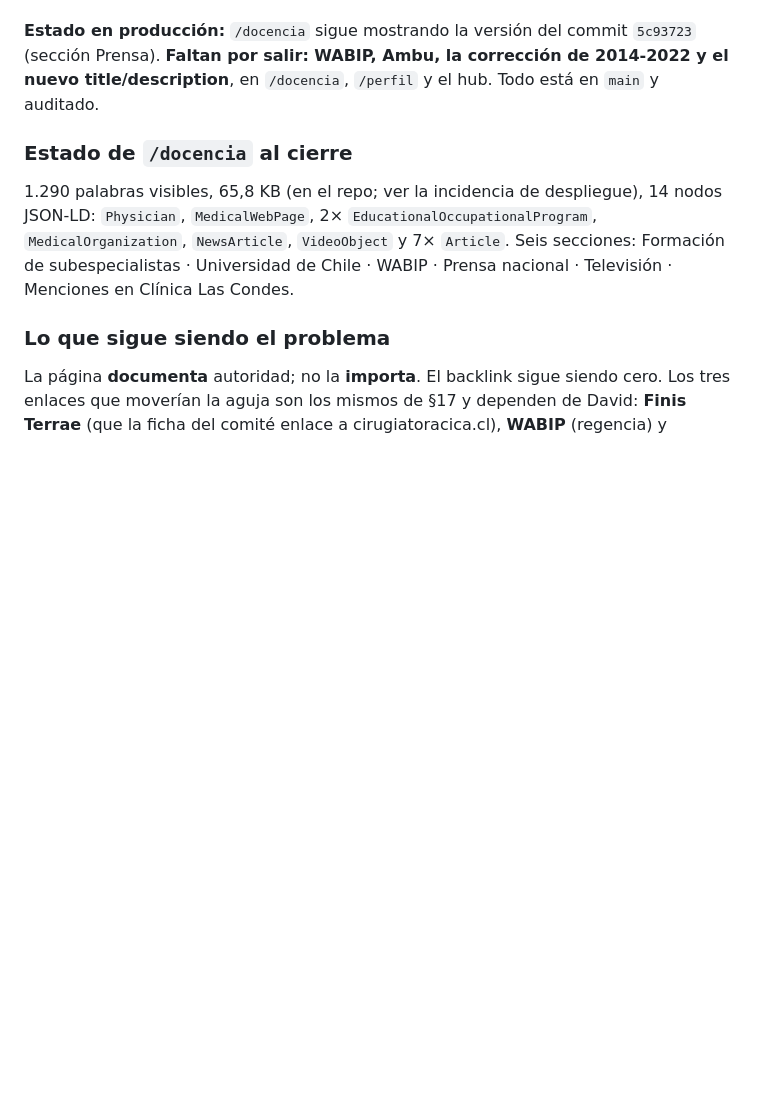
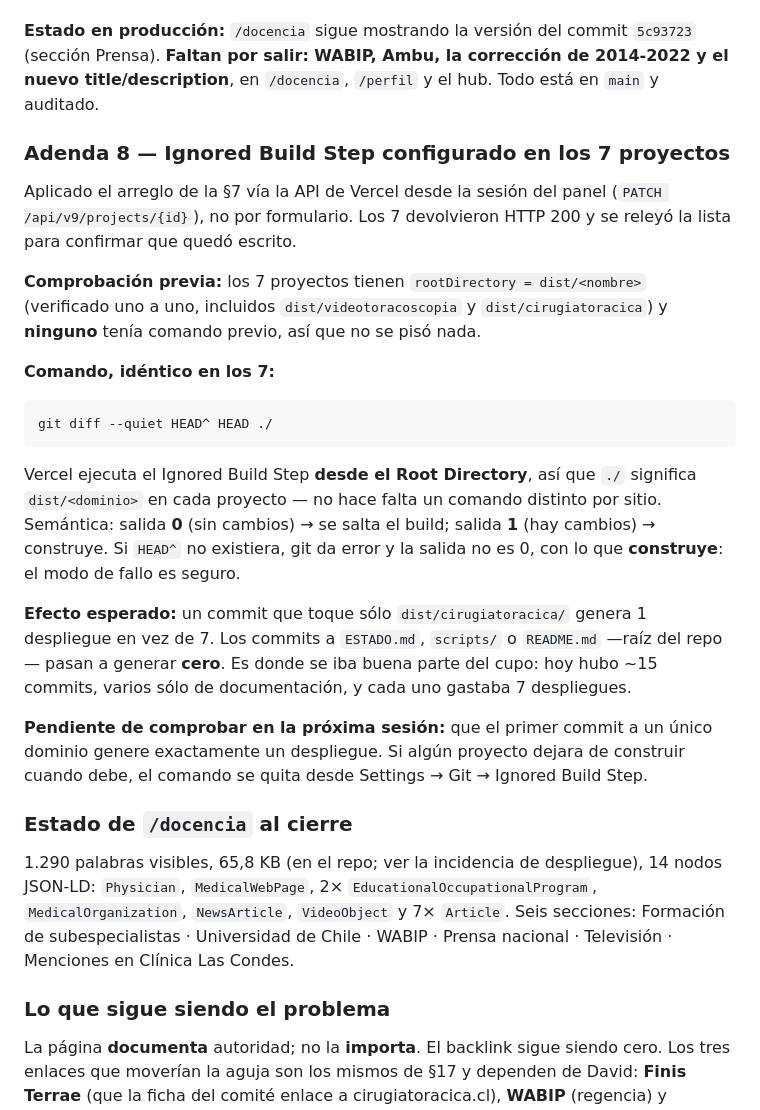
Before and after one commit to dlazotorax/lazoweb, a Markdown page: ESTADO.md, the part around the change. GitHub-like rendering; blank space fills up the shorter version.

Commit message:
ESTADO.md: adenda 8 con el Ignored Build Step aplicado a los 7 proyectos

````diff
--- a/ESTADO.md
+++ b/ESTADO.md
@@ -1016,6 +1016,37 @@ problema no vuelve. Mientras tanto, el límite se reinicia solo.
 (sección Prensa). **Faltan por salir: WABIP, Ambu, la corrección de 2014-2022 y el nuevo
 title/description**, en `/docencia`, `/perfil` y el hub. Todo está en `main` y auditado.
 
+### Adenda 8 — Ignored Build Step configurado en los 7 proyectos
+
+Aplicado el arreglo de la §7 vía la API de Vercel desde la sesión del panel
+(`PATCH /api/v9/projects/{id}`), no por formulario. Los 7 devolvieron HTTP 200 y se releyó la
+lista para confirmar que quedó escrito.
+
+**Comprobación previa:** los 7 proyectos tienen `rootDirectory = dist/<nombre>` (verificado
+uno a uno, incluidos `dist/videotoracoscopia` y `dist/cirugiatoracica`) y **ninguno** tenía
+comando previo, así que no se pisó nada.
+
+**Comando, idéntico en los 7:**
+
+```
+git diff --quiet HEAD^ HEAD ./
+```
+
+Vercel ejecuta el Ignored Build Step **desde el Root Directory**, así que `./` significa
+`dist/<dominio>` en cada proyecto — no hace falta un comando distinto por sitio. Semántica:
+salida **0** (sin cambios) → se salta el build; salida **1** (hay cambios) → construye.
+Si `HEAD^` no existiera, git da error y la salida no es 0, con lo que **construye**: el modo
+de fallo es seguro.
+
+**Efecto esperado:** un commit que toque sólo `dist/cirugiatoracica/` genera 1 despliegue en
+vez de 7. Los commits a `ESTADO.md`, `scripts/` o `README.md` —raíz del repo— pasan a generar
+**cero**. Es donde se iba buena parte del cupo: hoy hubo ~15 commits, varios sólo de
+documentación, y cada uno gastaba 7 despliegues.
+
+**Pendiente de comprobar en la próxima sesión:** que el primer commit a un único dominio
+genere exactamente un despliegue. Si algún proyecto dejara de construir cuando debe, el
+comando se quita desde Settings → Git → Ignored Build Step.
+
 ### Estado de `/docencia` al cierre
 1.290 palabras visibles, 65,8 KB (en el repo; ver la incidencia de despliegue), 14 nodos JSON-LD: `Physician`, `MedicalWebPage`,
 2× `EducationalOccupationalProgram`, `MedicalOrganization`, `NewsArticle`, `VideoObject`
````
